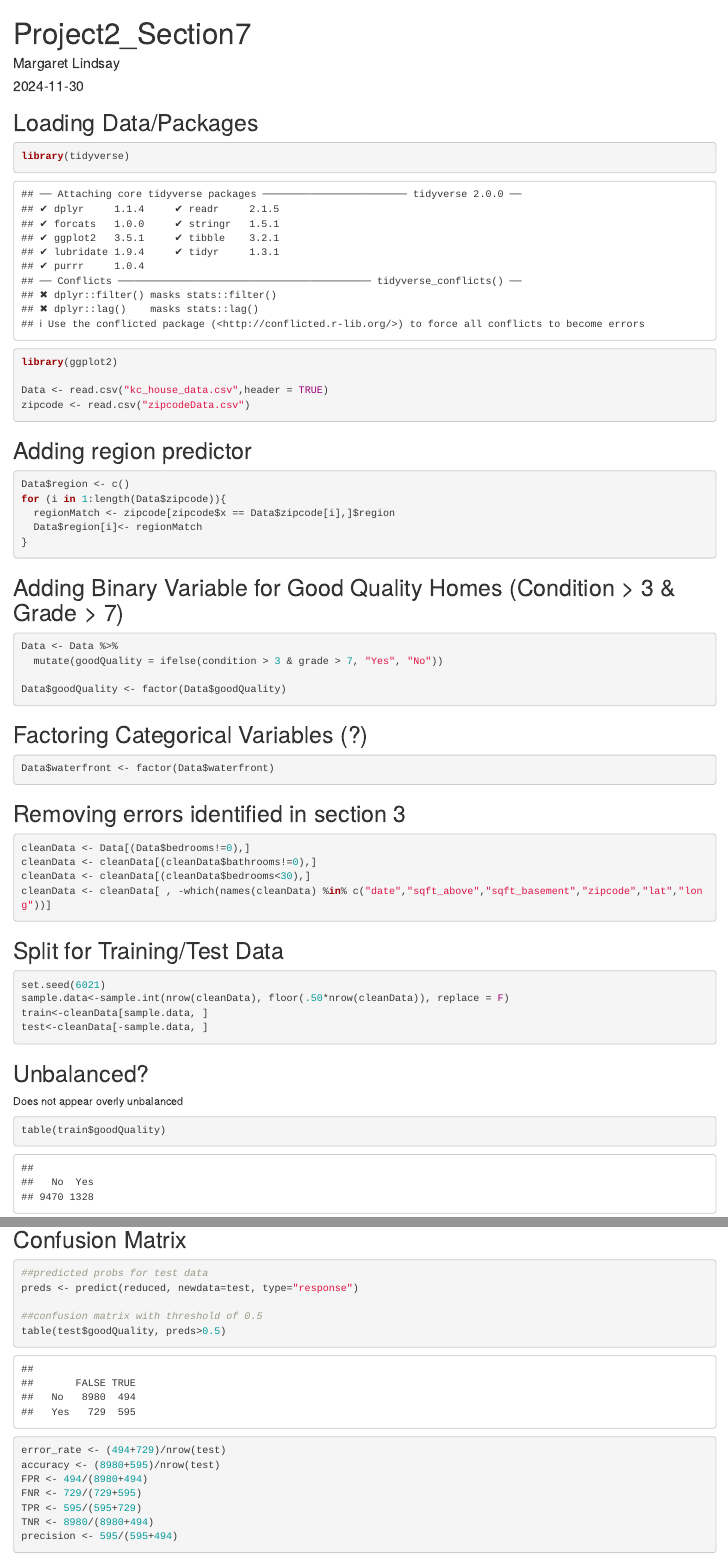
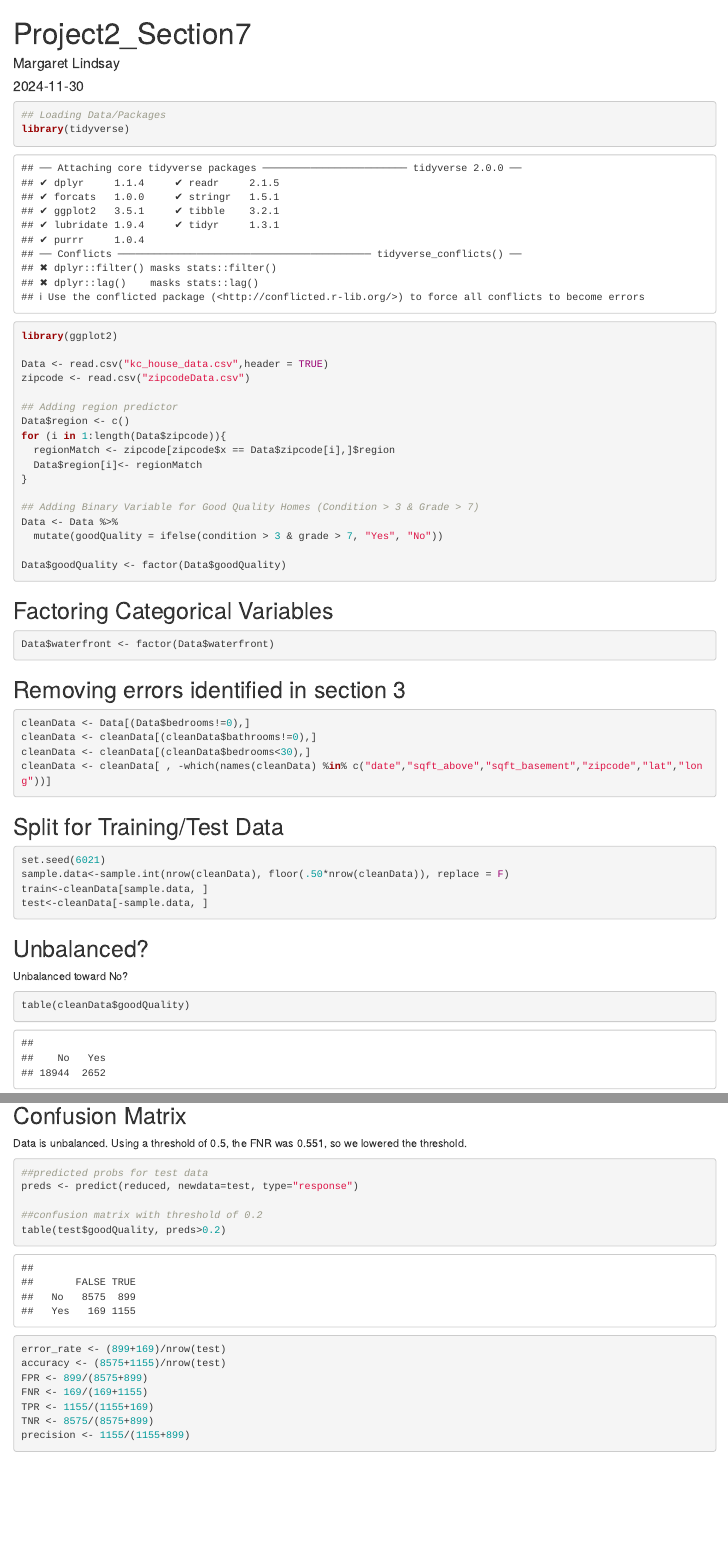
Before and after one commit to sarahsiggins/Project2_Group2_STAT6021, an R Markdown document (Project2_Section7.Rmd): the page in a window 1100 px wide, from its top, and a second part further down, joined at a grey line. Rendered offline with R 4.5, knitr and Pandoc, with nearby package versions; some code elsewhere in the file could not run offline.

Commit message:
Section 7 v2

````diff
--- a/Project2_Section7.Rmd
+++ b/Project2_Section7.Rmd
@@ -5,36 +5,30 @@ date: "2024-11-30"
 output: html_document
 ---
 
-## Loading Data/Packages
 
 ```{r}
+## Loading Data/Packages
 library(tidyverse)
 library(ggplot2)
 
 Data <- read.csv("kc_house_data.csv",header = TRUE)
 zipcode <- read.csv("zipcodeData.csv")
-```
 
 ## Adding region predictor
-
-```{r}
 Data$region <- c()
 for (i in 1:length(Data$zipcode)){
   regionMatch <- zipcode[zipcode$x == Data$zipcode[i],]$region
   Data$region[i]<- regionMatch
 }
-```
 
 ## Adding Binary Variable for Good Quality Homes (Condition > 3 & Grade > 7)
-
-```{r}
 Data <- Data %>%
   mutate(goodQuality = ifelse(condition > 3 & grade > 7, "Yes", "No"))
 
 Data$goodQuality <- factor(Data$goodQuality)
 ```
 
-## Factoring Categorical Variables (?)
+## Factoring Categorical Variables
 
 ```{r}
 Data$waterfront <- factor(Data$waterfront)
@@ -60,9 +54,9 @@ test<-cleanData[-sample.data, ]
 
 ## Unbalanced?
 
-Does not appear overly unbalanced
+Unbalanced toward No?
 ```{r}
-table(train$goodQuality)
+table(cleanData$goodQuality)
 ```
 
 ## Fit Logistic Regression
@@ -102,21 +97,21 @@ p.val
 
 ## Confusion Matrix
-
+Data is unbalanced. Using a threshold of 0.5, the FNR was 0.551, so we lowered the threshold.
 ```{r}
 ##predicted probs for test data
 preds <- predict(reduced, newdata=test, type="response")
 
-##confusion matrix with threshold of 0.5
-table(test$goodQuality, preds>0.5)
+##confusion matrix with threshold of 0.2
+table(test$goodQuality, preds>0.2)
 ```
 ```{r}
-error_rate <- (494+729)/nrow(test)
-accuracy <- (8980+595)/nrow(test)
-FPR <- 494/(8980+494)
-FNR <- 729/(729+595)
-TPR <- 595/(595+729)
-TNR <- 8980/(8980+494)
-precision <- 595/(595+494)
+error_rate <- (899+169)/nrow(test)
+accuracy <- (8575+1155)/nrow(test)
+FPR <- 899/(8575+899)
+FNR <- 169/(169+1155)
+TPR <- 1155/(1155+169)
+TNR <- 8575/(8575+899)
+precision <- 1155/(1155+899)
 ```
 
 ## ROC Curve
````
Also changed, not shown: Project2_Section7.Rmd (1 more changed lines).
